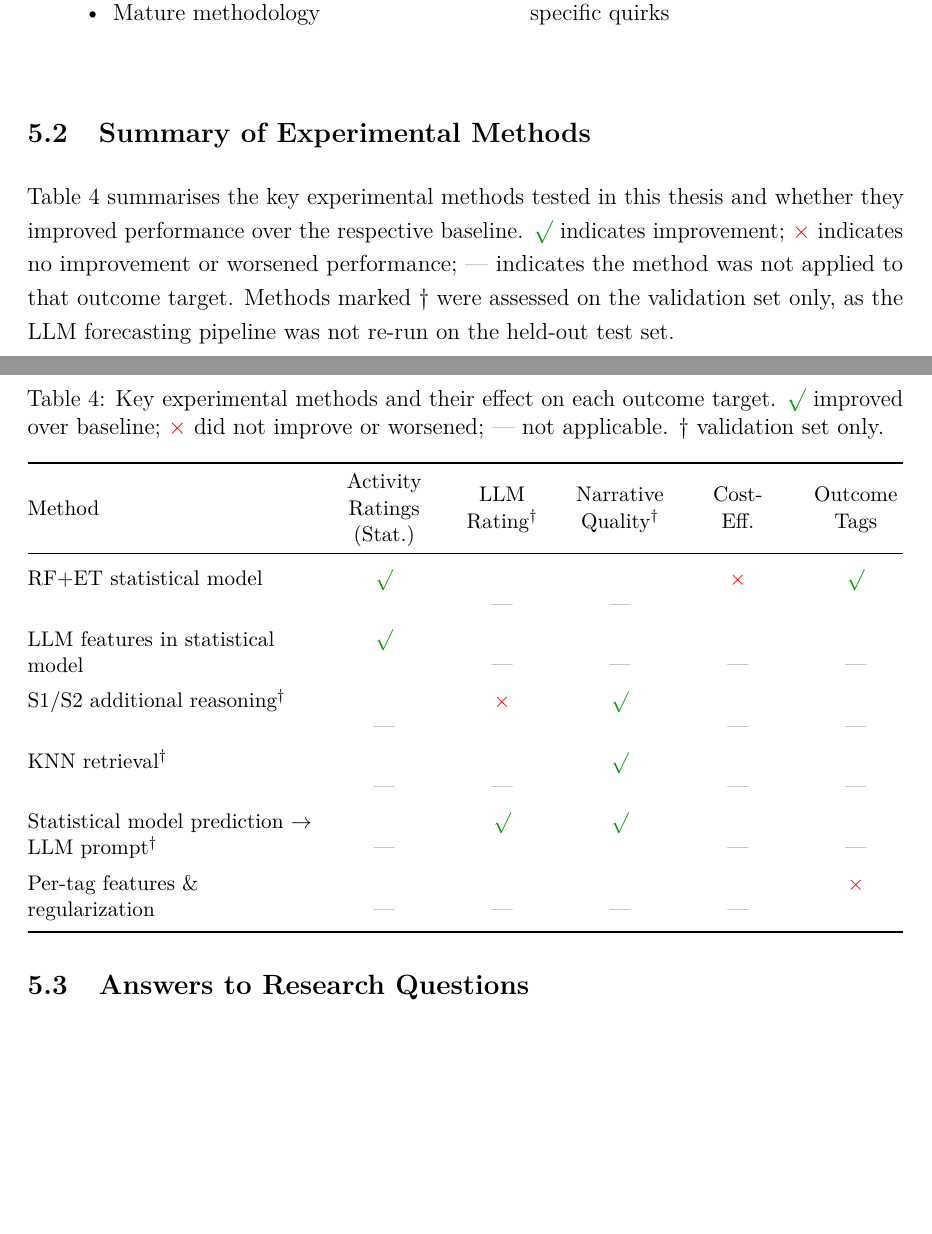
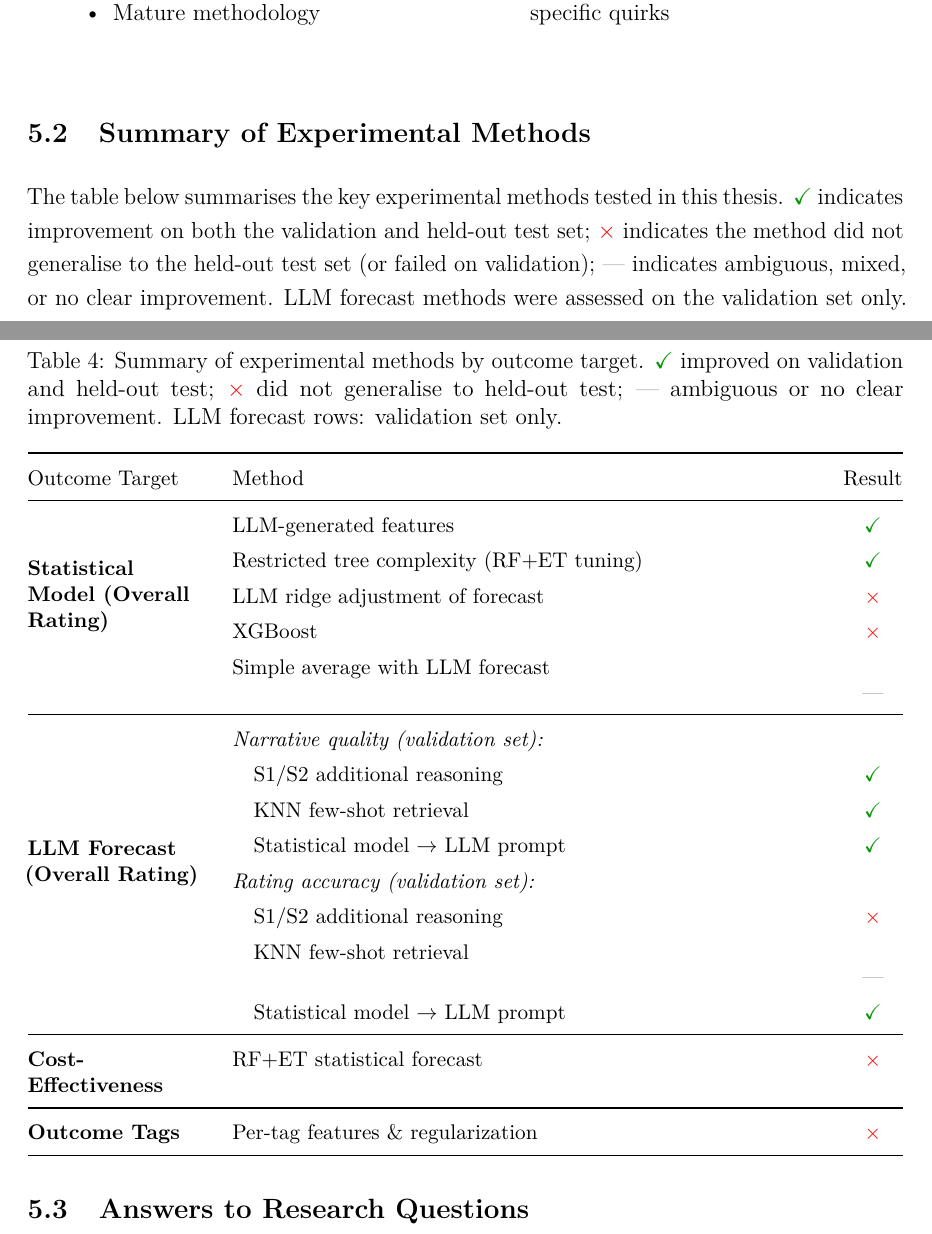
Before and after one commit to morganrivers/forecasting_earth_system, a LaTeX thesis (tex/thesis.tex): two parts of pages 64 and 65 of 71, joined at a grey line, cut so that both start at the same text, the shorter picture padded with empty space. Compiled offline with pdfLaTeX.

Commit message:
Merge pull request #3 from morganrivers/claude/add-paper-sections-SFQp6
Redesign methods summary table: 3-column layout with 4 row groups

```diff
--- a/tex/thesis.tex
+++ b/tex/thesis.tex
@@ -20,6 +20,8 @@
 \usepackage{adjustbox}
 \usepackage{array}
 \usepackage{amsmath}
+\usepackage{amssymb}
+\usepackage{multirow}
 \usepackage{makecell}
 \usepackage{placeins}
 \usepackage{xstring}
@@ -1612,86 +1614,121 @@ We conclude with a summary of how statistical models and LLM forecasting techniq
 \FloatBarrier
 \subsection{Summary of Experimental Methods}
 
-Table~\ref{tab:methods_summary} summarises the key experimental methods tested in this thesis and whether they improved performance over the respective baseline. \textcolor{green!60!black}{$\surd$}~indicates improvement; \textcolor{red}{$\times$}~indicates no improvement or worsened performance; {\color{gray}---}~indicates the method was not applied to that outcome target. Methods marked~$\dagger$ were assessed on the validation set only, as the LLM forecasting pipeline was not re-run on the held-out test set.
+The table below summarises the key experimental methods tested in this thesis.
+\textcolor{green!60!black}{$\checkmark$}~indicates improvement on both the validation and held-out test set;
+\textcolor{red}{$\times$}~indicates the method did not generalise to the held-out test set (or failed on validation);
+{\color{gray}---}~indicates ambiguous, mixed, or no clear improvement.
+LLM forecast methods were assessed on the validation set only.
 
 \begin{table}[htbp]
 \centering
-\caption{Key experimental methods and their effect on each outcome target. \textcolor{green!60!black}{$\surd$}~improved over baseline; \textcolor{red}{$\times$}~did not improve or worsened; {\color{gray}---}~not applicable. $\dagger$~validation set only.}
+\caption{Summary of experimental methods by outcome target.
+\textcolor{green!60!black}{$\checkmark$}~improved on validation and held-out test;
+\textcolor{red}{$\times$}~did not generalise to held-out test;
+{\color{gray}---}~ambiguous or no clear improvement.
+LLM forecast rows: validation set only.}
 \label{tab:methods_summary}
 \small
 \renewcommand{\arraystretch}{1.35}
-\begin{tabularx}{\linewidth}{@{}>{\raggedright\arraybackslash}p{5.2cm} *{5}{>{\centering\arraybackslash}X}@{}}
+\begin{tabularx}{\linewidth}{@{}>{\raggedright\arraybackslash}p{3.3cm}
+                               >{\raggedright\arraybackslash}X
+                               >{\centering\arraybackslash}p{1.1cm}@{}}
 \toprule
-Method &
-\makecell{Activity\\Ratings\\(Stat.)} &
-\makecell{LLM\\Rating$^\dagger$} &
-\makecell{Narrative\\Quality$^\dagger$} &
-\makecell{Cost-\\Eff.} &
-\makecell{Outcome\\Tags} \\
+Outcome Target & Method & Result \\
 \midrule
-RF+ET statistical model                              & \textcolor{green!60!black}{$\surd$} & {\color{gray}---} & {\color{gray}---} & \textcolor{red}{$\times$} & \textcolor{green!60!black}{$\surd$} \\
-LLM features in statistical model                   & \textcolor{green!60!black}{$\surd$} & {\color{gray}---} & {\color{gray}---} & {\color{gray}---}          & {\color{gray}---} \\
-S1/S2 additional reasoning$^\dagger$                & {\color{gray}---}          & \textcolor{red}{$\times$} & \textcolor{green!60!black}{$\surd$} & {\color{gray}---} & {\color{gray}---} \\
-KNN retrieval$^\dagger$                             & {\color{gray}---}          & {\color{gray}---}          & \textcolor{green!60!black}{$\surd$} & {\color{gray}---} & {\color{gray}---} \\
-Statistical model prediction $\to$ LLM prompt$^\dagger$ & {\color{gray}---}      & \textcolor{green!60!black}{$\surd$} & \textcolor{green!60!black}{$\surd$} & {\color{gray}---} & {\color{gray}---} \\
-Per-tag features \& regularization                  & {\color{gray}---}          & {\color{gray}---}          & {\color{gray}---}          & {\color{gray}---}          & \textcolor{red}{$\times$} \\
+\multirow{5}{3.1cm}{\textbf{Statistical Model (Overall Rating)}}
+  & LLM-generated features                               & \textcolor{green!60!black}{$\checkmark$} \\
+  & Restricted tree complexity (RF+ET tuning)            & \textcolor{green!60!black}{$\checkmark$} \\
+  & LLM ridge adjustment of forecast                    & \textcolor{red}{$\times$} \\
+  & XGBoost                                             & \textcolor{red}{$\times$} \\
+  & Simple average with LLM forecast                    & {\color{gray}---} \\
+\midrule
+\multirow{8}{3.1cm}{\textbf{LLM Forecast (Overall Rating)}}
+  & \multicolumn{2}{l}{\textit{Narrative quality (validation set):}} \\
+  & \quad S1/S2 additional reasoning                    & \textcolor{green!60!black}{$\checkmark$} \\
+  & \quad KNN few-shot retrieval                        & \textcolor{green!60!black}{$\checkmark$} \\
+  & \quad Statistical model $\to$ LLM prompt            & \textcolor{green!60!black}{$\checkmark$} \\
+  & \multicolumn{2}{l}{\textit{Rating accuracy (validation set):}} \\
+  & \quad S1/S2 additional reasoning                    & \textcolor{red}{$\times$} \\
+  & \quad KNN few-shot retrieval                        & {\color{gray}---} \\
+  & \quad Statistical model $\to$ LLM prompt            & \textcolor{green!60!black}{$\checkmark$} \\
+\midrule
+\textbf{Cost-Effectiveness}
+  & RF+ET statistical forecast                          & \textcolor{red}{$\times$} \\
+\midrule
+\textbf{Outcome Tags}
+  & Per-tag features \& regularization                  & \textcolor{red}{$\times$} \\
 \bottomrule
 \end{tabularx}
 \end{table}
 
-% --- Detailed methods comparison (all methods tried) ---
+% --- Detailed methods comparison (all methods tried, 3-column format) ---
 %
 % \begin{table}[htbp]
 % \centering
-% \caption{Detailed comparison of all experimental methods by outcome target.
-%   \textcolor{green!60!black}{$\surd$}~improved; \textcolor{red}{$\times$}~did not improve or worsened;
-%   {\color{gray}---}~not applicable; $\sim$~marginal or mixed result.
-%   $\dagger$~validation set only. (B)~=~baseline method.}
+% \caption{Detailed summary of all experimental methods by outcome target.
+%   \textcolor{green!60!black}{$\checkmark$}~improved on validation and test;
+%   \textcolor{red}{$\times$}~did not generalise or failed;
+%   {\color{gray}---}~ambiguous or no clear improvement;
+%   $\sim$~marginal or mixed result.
+%   (B)~=~baseline (not an experimental method).
+%   LLM forecast rows: validation set only.}
 % \label{tab:methods_summary_detailed}
 % \footnotesize
-% \renewcommand{\arraystretch}{1.25}
-% \begin{tabularx}{\linewidth}{@{}>{\raggedright\arraybackslash}p{5.5cm} *{5}{>{\centering\arraybackslash}X}@{}}
+% \renewcommand{\arraystretch}{1.3}
+% \begin{tabularx}{\linewidth}{@{}>{\raggedright\arraybackslash}p{3.3cm}
+%                                >{\raggedright\arraybackslash}X
+%                                >{\centering\arraybackslash}p{1.1cm}@{}}
 % \toprule
-% Method &
-% \makecell{Activity\\Ratings\\(Stat.)} &
-% \makecell{LLM\\Rating$^\dagger$} &
-% \makecell{Narrative\\Quality$^\dagger$} &
-% \makecell{Cost-\\Eff.} &
-% \makecell{Outcome\\Tags} \\
+% Outcome Target & Method & Result \\
 % \midrule
-% \multicolumn{6}{@{}l}{\textit{Statistical model --- activity ratings (held-out test set)}} \\
-% Mode-of-org baseline                                & (B)                       & {\color{gray}---} & {\color{gray}---} & (B)                       & (B) \\
-% Ridge regression baseline                          & (B)                       & {\color{gray}---} & {\color{gray}---} & {\color{gray}---}          & {\color{gray}---} \\
-% Per-org mode differencing                          & \textcolor{green!60!black}{$\surd$} & {\color{gray}---} & {\color{gray}---} & {\color{gray}---} & \textcolor{green!60!black}{$\surd$} \\
-% LLM-generated grades (\emph{gpt-3.5-turbo})       & \textcolor{green!60!black}{$\surd$} & {\color{gray}---} & {\color{gray}---} & {\color{gray}---} & {\color{gray}---} \\
-% Target text embeddings (UMAP 3D)                   & \textcolor{green!60!black}{$\surd$} & {\color{gray}---} & {\color{gray}---} & {\color{gray}---} & \textcolor{green!60!black}{$\surd$} \\
-% Embedding contextualization (sector/country dist.) & \textcolor{green!60!black}{$\surd$} & {\color{gray}---} & {\color{gray}---} & {\color{gray}---} & {\color{gray}---} \\
-% Budget sector clustering (15 clusters)             & \textcolor{green!60!black}{$\surd$} & {\color{gray}---} & {\color{gray}---} & {\color{gray}---} & {\color{gray}---} \\
-% Nearest neighbour weighted avg.\ rating            & \textcolor{red}{$\times$} & {\color{gray}---} & {\color{gray}---} & {\color{gray}---}          & {\color{gray}---} \\
-% RF+ET ensemble                                     & \textcolor{green!60!black}{$\surd$} & {\color{gray}---} & {\color{gray}---} & \textcolor{red}{$\times$} & \textcolor{green!60!black}{$\surd$} \\
-% Year trend correction                              & $\sim$                    & {\color{gray}---} & {\color{gray}---} & {\color{gray}---}          & \textcolor{green!60!black}{$\surd$} \\
-% XGBoost                                            & \textcolor{red}{$\times$} & {\color{gray}---} & {\color{gray}---} & {\color{gray}---}          & \textcolor{red}{$\times$} \\
-% LLM forecast $+$ RF+ET (simple average)            & \textcolor{red}{$\times$} & {\color{gray}---} & {\color{gray}---} & {\color{gray}---}          & {\color{gray}---} \\
-% LLM forecast $+$ RF+ET (ridge calibration)        & \textcolor{red}{$\times$} & {\color{gray}---} & {\color{gray}---} & {\color{gray}---}          & {\color{gray}---} \\
+% \multirow{14}{3.1cm}{\textbf{Statistical Model (Overall Rating)}}
+%   & Mode-of-org score baseline (B)                      & \\
+%   & Ridge regression baseline (B)                       & \\
+%   & Nonlinear model (RF+ET vs.\ OLS)                    & \textcolor{green!60!black}{$\checkmark$} \\
+%   & Per-org mode differencing                           & \textcolor{green!60!black}{$\checkmark$} \\
+%   & LLM-generated grades (\emph{gpt-3.5-turbo})        & \textcolor{green!60!black}{$\checkmark$} \\
+%   & Target text embeddings (UMAP 3D)                    & \textcolor{green!60!black}{$\checkmark$} \\
+%   & Embedding contextualization (sector/country dist.)  & \textcolor{green!60!black}{$\checkmark$} \\
+%   & Budget sector clustering (15 clusters)              & \textcolor{green!60!black}{$\checkmark$} \\
+%   & Nearest neighbour weighted avg.\ rating             & \textcolor{red}{$\times$} \\
+%   & Restricted tree complexity (RF+ET tuning)           & \textcolor{green!60!black}{$\checkmark$} \\
+%   & Year trend correction                               & $\sim$ \\
+%   & LLM ridge adjustment of forecast                    & \textcolor{red}{$\times$} \\
+%   & XGBoost                                             & \textcolor{red}{$\times$} \\
+%   & Simple average with LLM forecast                    & {\color{gray}---} \\
 % \midrule
-% \multicolumn{6}{@{}l}{\textit{LLM forecasting (validation set only)}} \\
-% Minimal baseline prompt                            & {\color{gray}---} & (B)               & (B)               & {\color{gray}---} & {\color{gray}---} \\
-% S1/S2 additional reasoning                        & {\color{gray}---} & \textcolor{red}{$\times$} & \textcolor{green!60!black}{$\surd$} & {\color{gray}---} & {\color{gray}---} \\
-% KNN few-shot retrieval                             & {\color{gray}---} & $\sim$            & \textcolor{green!60!black}{$\surd$} & {\color{gray}---} & {\color{gray}---} \\
-% RAG document retrieval                             & {\color{gray}---} & $\sim$            & \textcolor{green!60!black}{$\surd$} & {\color{gray}---} & {\color{gray}---} \\
-% Statistical model prediction $\to$ LLM prompt     & {\color{gray}---} & \textcolor{green!60!black}{$\surd$} & \textcolor{green!60!black}{$\surd$} & {\color{gray}---} & {\color{gray}---} \\
-% Fine-tuning (DPO, \emph{gemini-2.5-flash})        & {\color{gray}---} & \textcolor{red}{$\times$} & $\sim$ & {\color{gray}---} & {\color{gray}---} \\
-% Larger model (\emph{gemini-3-pro})                 & {\color{gray}---} & \textcolor{green!60!black}{$\surd$} & \textcolor{green!60!black}{$\surd$} & {\color{gray}---} & {\color{gray}---} \\
-% Ensembling LLM forecasts                           & {\color{gray}---} & \textcolor{red}{$\times$} & {\color{gray}---} & {\color{gray}---} & {\color{gray}---} \\
+% \multirow{18}{3.1cm}{\textbf{LLM Forecast (Overall Rating)}}
+%   & \multicolumn{2}{l}{\textit{Narrative quality (validation set):}} \\
+%   & \quad Baseline minimal prompt (B)                   & \\
+%   & \quad S1/S2 additional reasoning                    & \textcolor{green!60!black}{$\checkmark$} \\
+%   & \quad KNN few-shot retrieval                        & \textcolor{green!60!black}{$\checkmark$} \\
+%   & \quad RAG document retrieval                        & \textcolor{green!60!black}{$\checkmark$} \\
+%   & \quad Statistical model $\to$ LLM prompt            & \textcolor{green!60!black}{$\checkmark$} \\
+%   & \quad Fine-tuning (DPO, \emph{gemini-2.5-flash})   & $\sim$ \\
+%   & \quad Larger model (\emph{gemini-3-pro})             & \textcolor{green!60!black}{$\checkmark$} \\
+%   & \quad Ensembling LLM forecasts                      & \textcolor{red}{$\times$} \\
+%   & \multicolumn{2}{l}{\textit{Rating accuracy (validation set):}} \\
+%   & \quad Baseline minimal prompt (B)                   & \\
+%   & \quad S1/S2 additional reasoning                    & \textcolor{red}{$\times$} \\
+%   & \quad KNN few-shot retrieval                        & {\color{gray}---} \\
+%   & \quad RAG document retrieval                        & {\color{gray}---} \\
+%   & \quad Statistical model $\to$ LLM prompt            & \textcolor{green!60!black}{$\checkmark$} \\
+%   & \quad Fine-tuning (DPO, \emph{gemini-2.5-flash})   & \textcolor{red}{$\times$} \\
+%   & \quad Larger model (\emph{gemini-3-pro})             & \textcolor{green!60!black}{$\checkmark$} \\
+%   & \quad Ensembling LLM forecasts                      & \textcolor{red}{$\times$} \\
 % \midrule
-% \multicolumn{6}{@{}l}{\textit{Outcome tag forecasting (held-out test set, except where noted)}} \\
-% RF+ET with homogeneous 45 features                 & {\color{gray}---} & {\color{gray}---} & {\color{gray}---} & {\color{gray}---} & \textcolor{green!60!black}{$\surd$} \\
-% Per-tag features \& regularization                 & {\color{gray}---} & {\color{gray}---} & {\color{gray}---} & {\color{gray}---} & \textcolor{red}{$\times$} \\
-% Start-year trend correction (tags, val.)           & {\color{gray}---} & {\color{gray}---} & {\color{gray}---} & {\color{gray}---} & \textcolor{green!60!black}{$\surd$} \\
-% Tag group averaging (val.)                         & {\color{gray}---} & {\color{gray}---} & {\color{gray}---} & {\color{gray}---} & \textcolor{green!60!black}{$\surd$} \\
-% Tag-dependent class weight balancing (val.)        & {\color{gray}---} & {\color{gray}---} & {\color{gray}---} & {\color{gray}---} & \textcolor{green!60!black}{$\surd$} \\
-% LLM correction blend for tags                      & {\color{gray}---} & {\color{gray}---} & {\color{gray}---} & {\color{gray}---} & \textcolor{red}{$\times$} \\
-% XGBoost/LightGBM (tags)                            & {\color{gray}---} & {\color{gray}---} & {\color{gray}---} & {\color{gray}---} & \textcolor{red}{$\times$} \\
+% \textbf{Cost-Effectiveness}
+%   & RF+ET statistical forecast                          & \textcolor{red}{$\times$} \\
+% \midrule
+% \multirow{7}{3.1cm}{\textbf{Outcome Tags}}
+%   & RF+ET with homogeneous 45 features (baseline)       & \textcolor{green!60!black}{$\checkmark$} \\
+%   & Per-tag features \& regularization                  & \textcolor{red}{$\times$} \\
+%   & Start-year trend correction (val.)                  & \textcolor{green!60!black}{$\checkmark$} \\
+%   & Tag group averaging (val.)                          & \textcolor{green!60!black}{$\checkmark$} \\
+%   & Tag-dependent class weight balancing (val.)         & \textcolor{green!60!black}{$\checkmark$} \\
+%   & LLM correction blend for tags                       & \textcolor{red}{$\times$} \\
+%   & XGBoost / LightGBM                                  & \textcolor{red}{$\times$} \\
 % \bottomrule
 % \end{tabularx}
 % \end{table}
```
